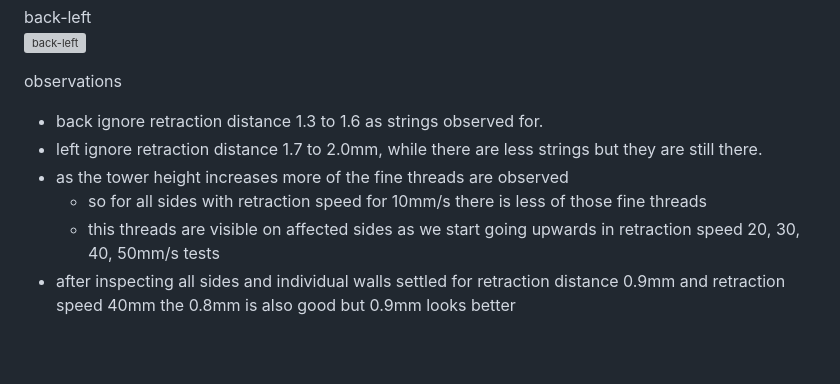
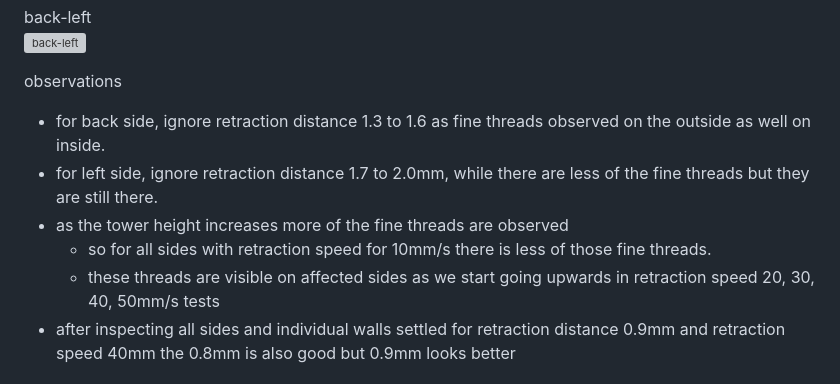
Before and after one commit to sanketss84/sanketss84.github.io, a Markdown page: articles/20230309-ender3-s1-pro-retraction-test.md, the part around the change. Drawn GitHub-style; blank space fills up the shorter version; grey boxes are pictures that could not be loaded.

Commit message:
minor tweaks

```diff
--- a/articles/20230309-ender3-s1-pro-retraction-test.md
+++ b/articles/20230309-ender3-s1-pro-retraction-test.md
@@ -157,11 +157,11 @@ back-left
 
 
 observations
-- back ignore retraction distance 1.3 to 1.6 as strings observed for.
-- left ignore retraction distance 1.7 to 2.0mm, while there are less strings but they are still there.
+- for back side, ignore retraction distance 1.3 to 1.6 as fine threads observed on the outside as well on inside.
+- for left side, ignore retraction distance 1.7 to 2.0mm, while there are less of the fine threads but they are still there.
 - as the tower height increases more of the fine threads are observed
-    - so for all sides with retraction speed for 10mm/s there is less of those fine threads
-    - this threads are visible on affected sides as we start going upwards in retraction speed 20, 30, 40, 50mm/s tests
+    - so for all sides with retraction speed for 10mm/s there is less of those fine threads.
+    - these threads are visible on affected sides as we start going upwards in retraction speed 20, 30, 40, 50mm/s tests
 - after inspecting all sides and individual walls settled for retraction distance 0.9mm and retraction speed 40mm the 0.8mm is also good but 0.9mm looks better
 
 
```
